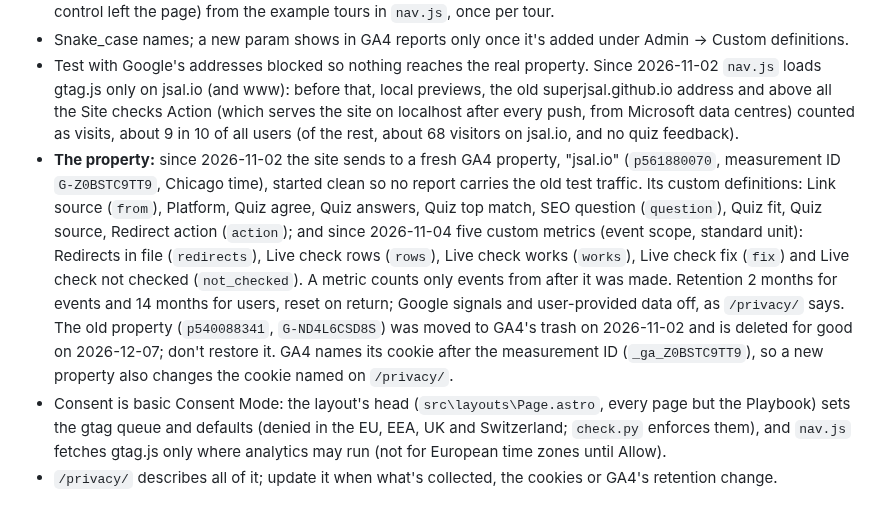
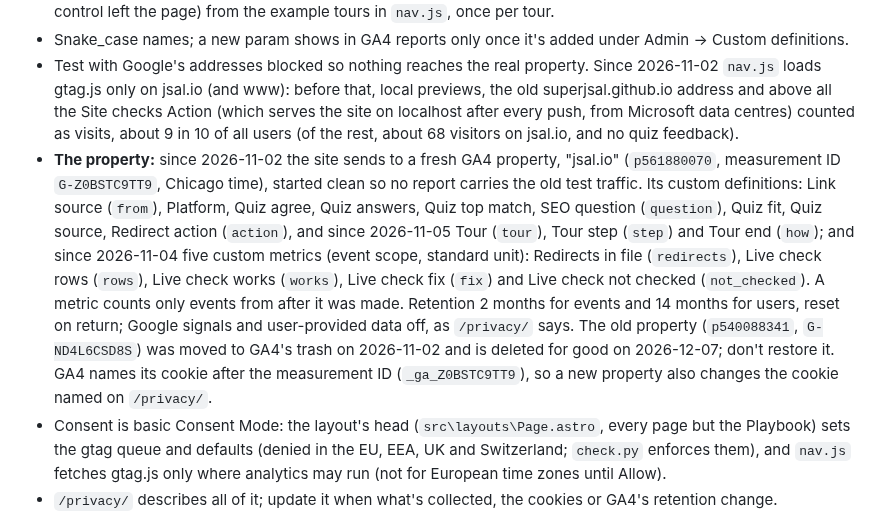
Before and after one commit to superjsal/jsal.io, a Markdown page: .claude/rules/analytics.md, the part around the change. GitHub-like rendering.

Commit message:
Site: GA4's tour definitions in the analytics notes
Tour, Tour step and Tour end were added as event-scoped custom
dimensions in the jsal.io property on 5 November, so the notes list
them with the others. Notes only.

Co-Authored-By: Claude Opus 5.5 <noreply@anthropic.com>

```diff
--- a/.claude/rules/analytics.md
+++ b/.claude/rules/analytics.md
@@ -14,6 +14,6 @@ paths:
 - In use: `quiz_result` (top_match, fit, source quiz/link), `quiz_feedback` (top_match, agree yes/no, answers) and `quiz_pick` (top_match, platform or `unsure`, answers) from "Is … what you'd pick?" under the best match (`answers` is the quiz's answers joined with dots, e.g. `site.local.easy.no.none.visual.no.low`, plus `.lang` / `.hubspot` for ticks; since quiz v6 the needs answer can be a comma list, `site.local.easy.no.bookings,sell.visual.no.low`, at most about 90 characters in all, under GA4's 100-character limit for a parameter value), `platform_page_open` (platform, from chips/card), `compare_add` (platform), `docs_click` (platform, question), `redirect_file` (platform, or `none` before one is picked, redirects, action copy/download) and `redirect_check` (platform, rows, works, fix, not_checked; at the end of a whole Live check, not a retry) from Redirect Import (never the addresses themselves), and `tour_end` (tour: `clean-paste`, `redirect-import` or `image-resizer`; step, the step it ended on; how: `done`, `closed` for × or Esc, `gone` when its control left the page) from the example tours in `nav.js`, once per tour.
 - Snake_case names; a new param shows in GA4 reports only once it's added under Admin → Custom definitions.
 - Test with Google's addresses blocked so nothing reaches the real property. Since 2026-11-02 `nav.js` loads gtag.js only on jsal.io (and www): before that, local previews, the old superjsal.github.io address and above all the Site checks Action (which serves the site on localhost after every push, from Microsoft data centres) counted as visits, about 9 in 10 of all users (of the rest, about 68 visitors on jsal.io, and no quiz feedback).
-- **The property:** since 2026-11-02 the site sends to a fresh GA4 property, "jsal.io" (`p561880070`, measurement ID `G-Z0BSTC9TT9`, Chicago time), started clean so no report carries the old test traffic. Its custom definitions: Link source (`from`), Platform, Quiz agree, Quiz answers, Quiz top match, SEO question (`question`), Quiz fit, Quiz source, Redirect action (`action`); and since 2026-11-04 five custom metrics (event scope, standard unit): Redirects in file (`redirects`), Live check rows (`rows`), Live check works (`works`), Live check fix (`fix`) and Live check not checked (`not_checked`). A metric counts only events from after it was made. Retention 2 months for events and 14 months for users, reset on return; Google signals and user-provided data off, as `/privacy/` says. The old property (`p540088341`, `G-ND4L6CSD8S`) was moved to GA4's trash on 2026-11-02 and is deleted for good on 2026-12-07; don't restore it. GA4 names its cookie after the measurement ID (`_ga_Z0BSTC9TT9`), so a new property also changes the cookie named on `/privacy/`.
+- **The property:** since 2026-11-02 the site sends to a fresh GA4 property, "jsal.io" (`p561880070`, measurement ID `G-Z0BSTC9TT9`, Chicago time), started clean so no report carries the old test traffic. Its custom definitions: Link source (`from`), Platform, Quiz agree, Quiz answers, Quiz top match, SEO question (`question`), Quiz fit, Quiz source, Redirect action (`action`), and since 2026-11-05 Tour (`tour`), Tour step (`step`) and Tour end (`how`); and since 2026-11-04 five custom metrics (event scope, standard unit): Redirects in file (`redirects`), Live check rows (`rows`), Live check works (`works`), Live check fix (`fix`) and Live check not checked (`not_checked`). A metric counts only events from after it was made. Retention 2 months for events and 14 months for users, reset on return; Google signals and user-provided data off, as `/privacy/` says. The old property (`p540088341`, `G-ND4L6CSD8S`) was moved to GA4's trash on 2026-11-02 and is deleted for good on 2026-12-07; don't restore it. GA4 names its cookie after the measurement ID (`_ga_Z0BSTC9TT9`), so a new property also changes the cookie named on `/privacy/`.
 - Consent is basic Consent Mode: the layout's head (`src\layouts\Page.astro`, every page but the Playbook) sets the gtag queue and defaults (denied in the EU, EEA, UK and Switzerland; `check.py` enforces them), and `nav.js` fetches gtag.js only where analytics may run (not for European time zones until Allow).
 - `/privacy/` describes all of it; update it when what's collected, the cookies or GA4's retention change.
```
